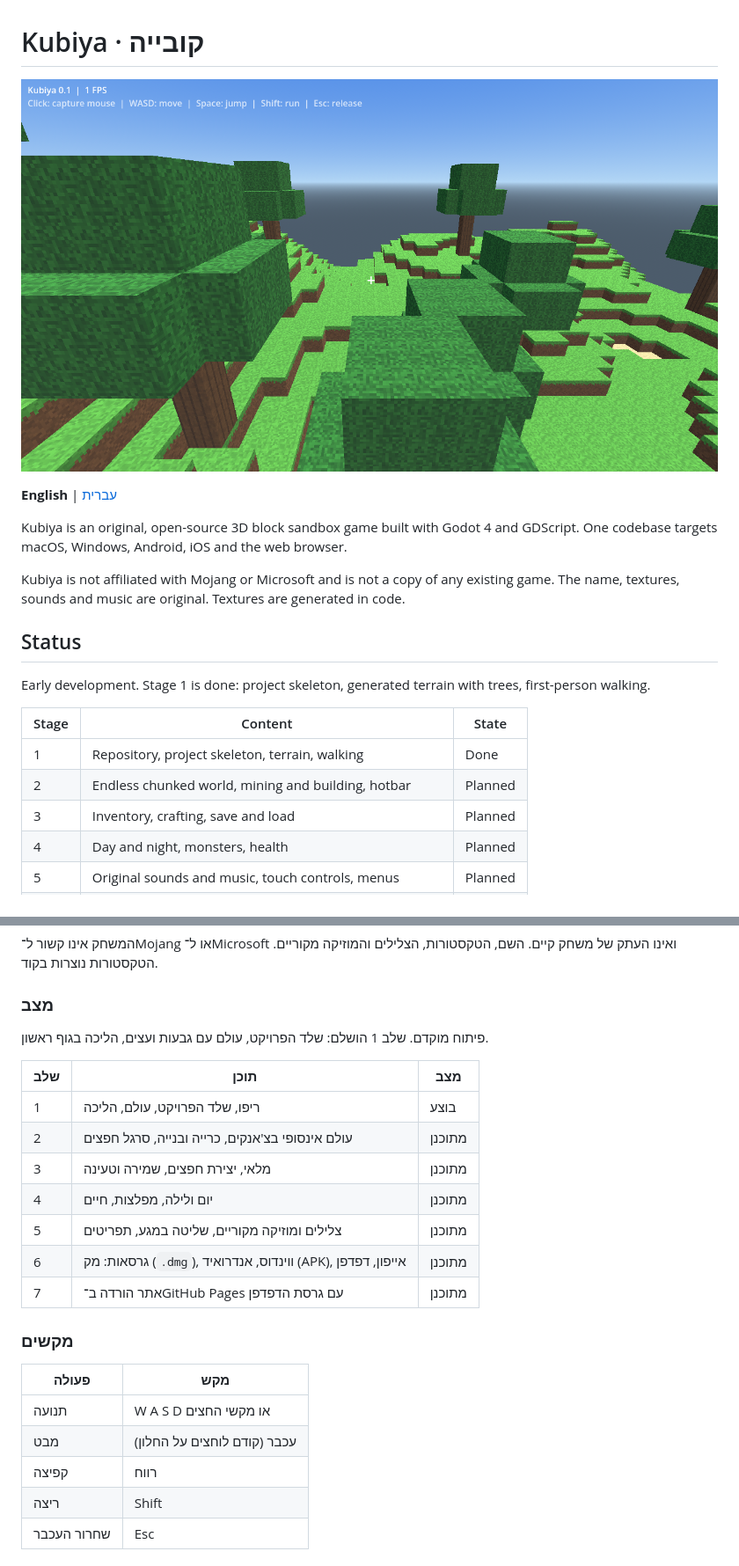
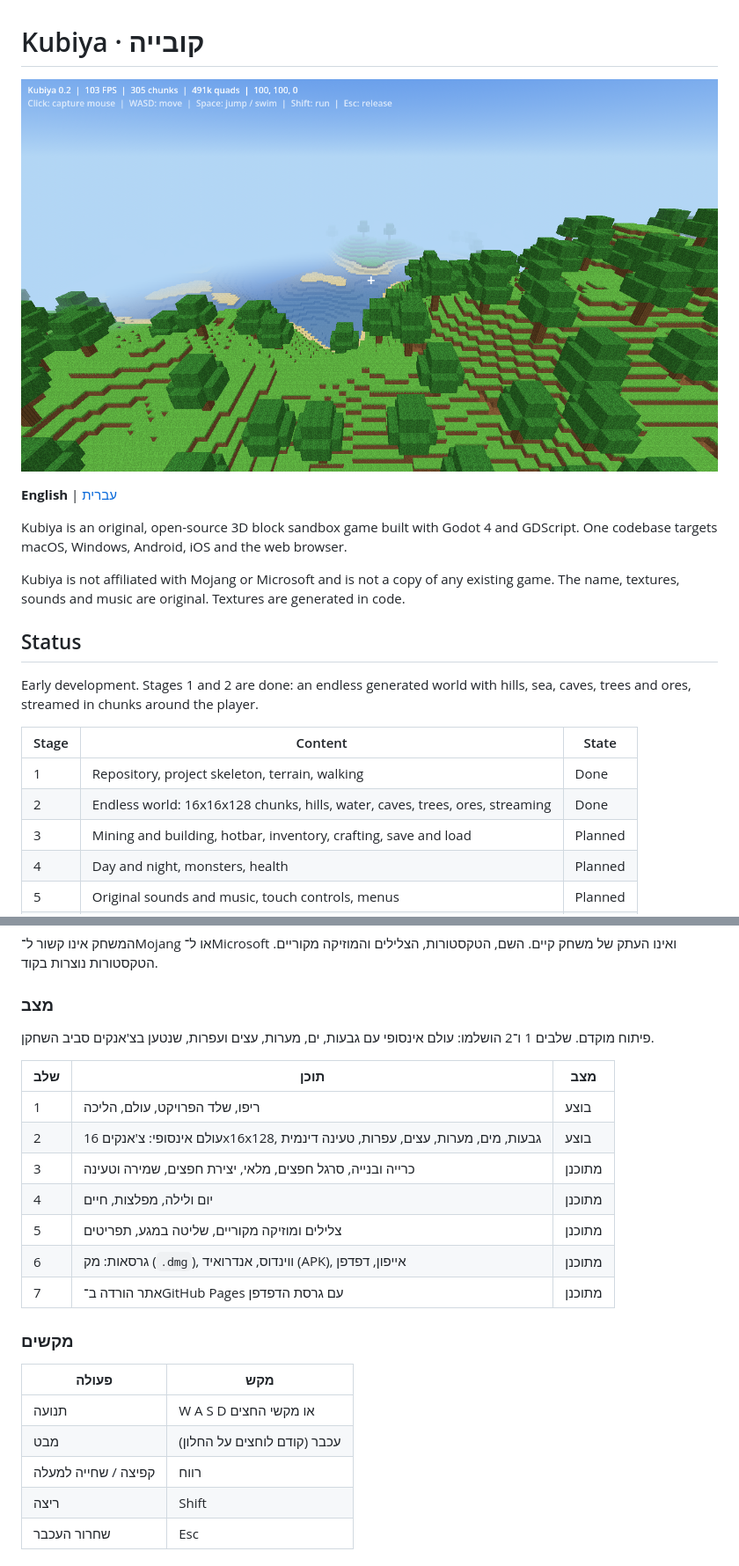
Before and after one commit to shmuelr16/kubiya, a Markdown page: README.md, 2 parts joined by grey strips. Shown at 88% size. Drawn GitHub-style; pictures changed too: docs/screenshot.png.

```diff
--- a/README.md
+++ b/README.md
@@ -12,14 +12,14 @@ The name, textures, sounds and music are original. Textures are generated in cod
 
 ## Status
 
-Early development. Stage 1 is done: project skeleton, generated terrain with trees,
-first-person walking.
+Early development. Stages 1 and 2 are done: an endless generated world with hills,
+sea, caves, trees and ores, streamed in chunks around the player.
 
 | Stage | Content | State |
 |-------|---------|-------|
 | 1 | Repository, project skeleton, terrain, walking | Done |
-| 2 | Endless chunked world, mining and building, hotbar | Planned |
-| 3 | Inventory, crafting, save and load | Planned |
+| 2 | Endless world: 16x16x128 chunks, hills, water, caves, trees, ores, streaming | Done |
+| 3 | Mining and building, hotbar, inventory, crafting, save and load | Planned |
 | 4 | Day and night, monsters, health | Planned |
 | 5 | Original sounds and music, touch controls, menus | Planned |
 | 6 | Builds: macOS `.dmg`, Windows, Android APK, iOS, web | Planned |
@@ -61,13 +61,13 @@ MIT. See [LICENSE](LICENSE).
 
 ### מצב
 
-פיתוח מוקדם. שלב 1 הושלם: שלד הפרויקט, עולם עם גבעות ועצים, הליכה בגוף ראשון.
+פיתוח מוקדם. שלבים 1 ו־2 הושלמו: עולם אינסופי עם גבעות, ים, מערות, עצים ועפרות, שנטען בצ'אנקים סביב השחקן.
 
 | שלב | תוכן | מצב |
 |-----|------|-----|
 | 1 | ריפו, שלד הפרויקט, עולם, הליכה | בוצע |
-| 2 | עולם אינסופי בצ'אנקים, כרייה ובנייה, סרגל חפצים | מתוכנן |
-| 3 | מלאי, יצירת חפצים, שמירה וטעינה | מתוכנן |
+| 2 | עולם אינסופי: צ'אנקים 16x16x128, גבעות, מים, מערות, עצים, עפרות, טעינה דינמית | בוצע |
+| 3 | כרייה ובנייה, סרגל חפצים, מלאי, יצירת חפצים, שמירה וטעינה | מתוכנן |
 | 4 | יום ולילה, מפלצות, חיים | מתוכנן |
 | 5 | צלילים ומוזיקה מקוריים, שליטה במגע, תפריטים | מתוכנן |
 | 6 | גרסאות: מק (`.dmg`), ווינדוס, אנדרואיד (APK), אייפון, דפדפן | מתוכנן |
@@ -79,7 +79,7 @@ MIT. See [LICENSE](LICENSE).
 |-------|-----|
 | תנועה | W A S D או מקשי החצים |
 | מבט | עכבר (קודם לוחצים על החלון) |
-| קפיצה | רווח |
+| קפיצה / שחייה למעלה | רווח |
 | ריצה | Shift |
 | שחרור העכבר | Esc |
 
```
Also changed, not shown: other parts of README.md (+1 -1 lines), CLAUDE.md (+51 -11 lines), 10 other files.
